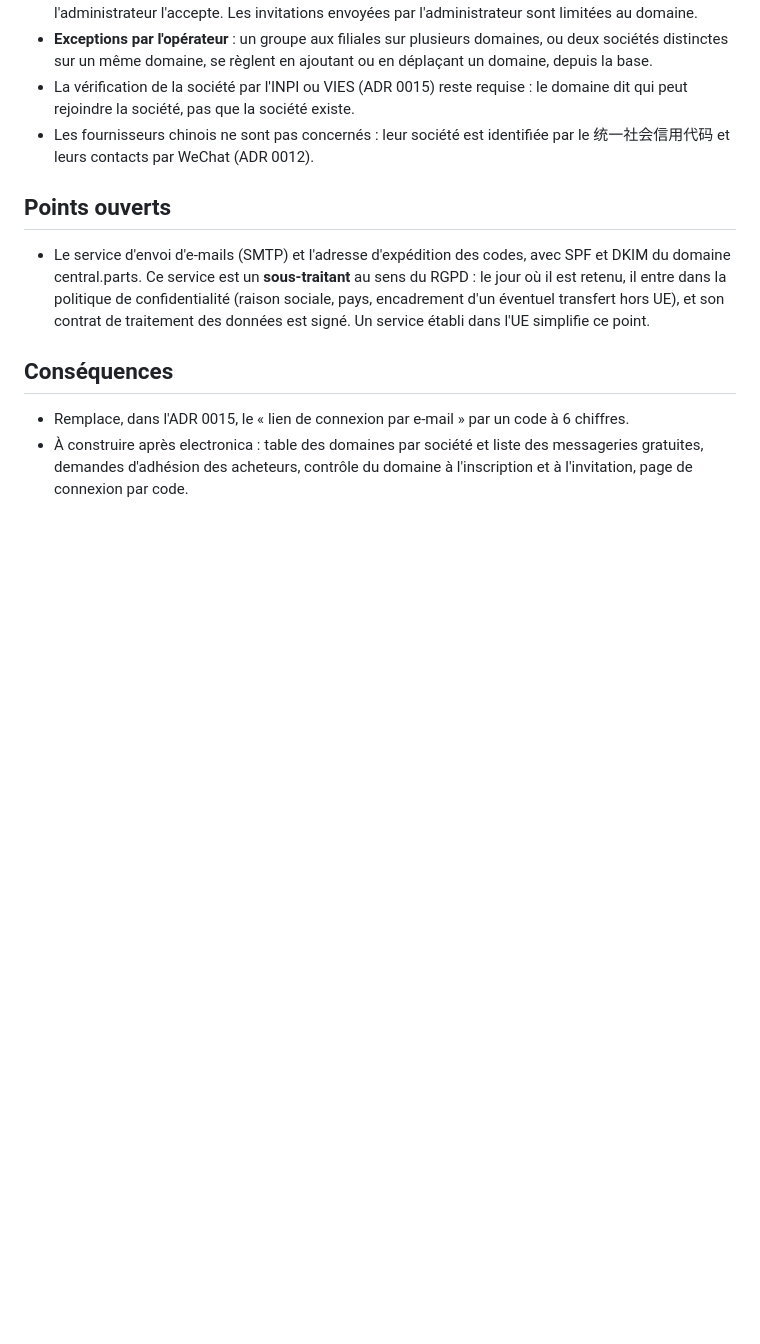
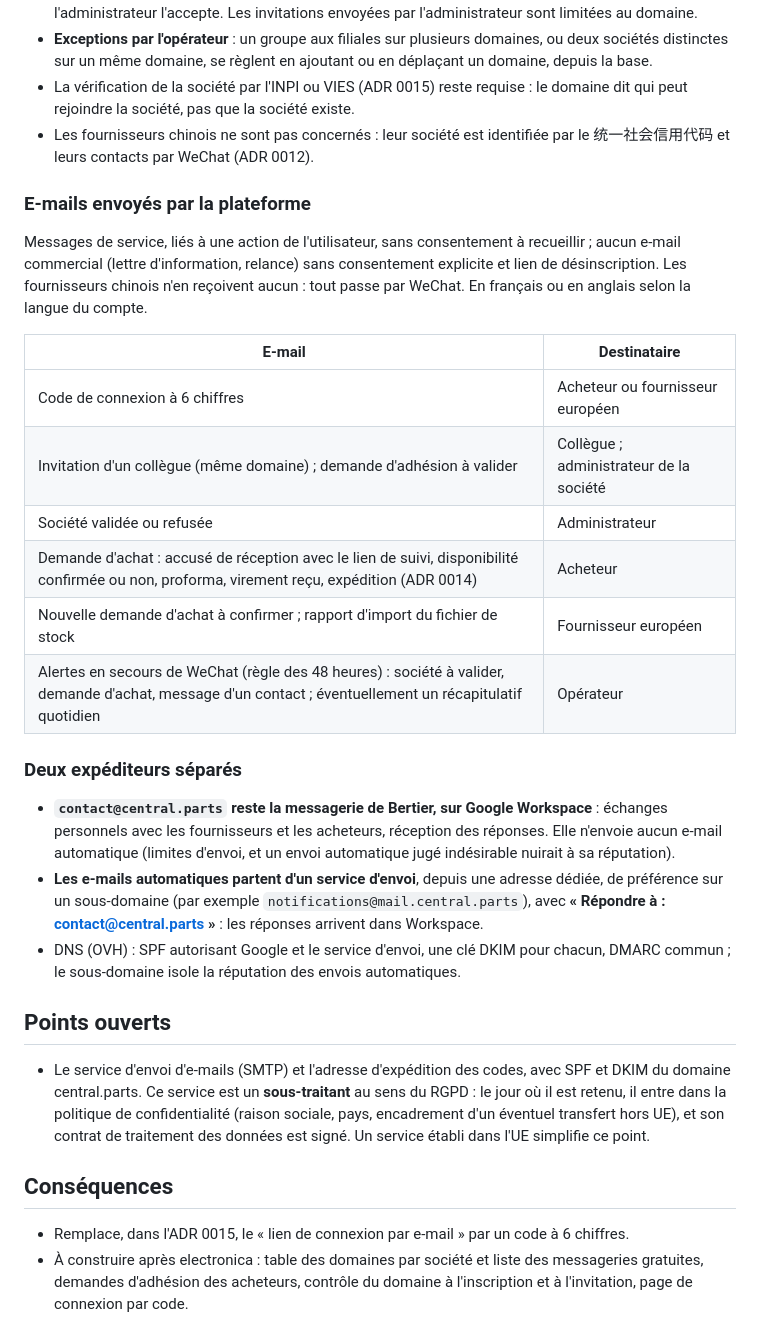
Before and after one commit to Bertier-Adesio/central-parts, a Markdown page: docs/decisions/0017-acces-comptes-europeens.md, the part around the change. Drawn GitHub-style; blank space fills up the shorter version.

```diff
--- a/docs/decisions/0017-acces-comptes-europeens.md
+++ b/docs/decisions/0017-acces-comptes-europeens.md
@@ -24,6 +24,23 @@ Les fournisseurs chinois se connectent avec WeChat (ADR 0010, 0012), qui fonctio
 - La vérification de la société par l'INPI ou VIES (ADR 0015) reste requise : le domaine dit qui peut rejoindre la société, pas que la société existe.
 - Les fournisseurs chinois ne sont pas concernés : leur société est identifiée par le 统一社会信用代码 et leurs contacts par WeChat (ADR 0012).
 
+### E-mails envoyés par la plateforme
+Messages de service, liés à une action de l'utilisateur, sans consentement à recueillir ; aucun e-mail commercial (lettre d'information, relance) sans consentement explicite et lien de désinscription. Les fournisseurs chinois n'en reçoivent aucun : tout passe par WeChat. En français ou en anglais selon la langue du compte.
+
+| E-mail | Destinataire |
+|---|---|
+| Code de connexion à 6 chiffres | Acheteur ou fournisseur européen |
+| Invitation d'un collègue (même domaine) ; demande d'adhésion à valider | Collègue ; administrateur de la société |
+| Société validée ou refusée | Administrateur |
+| Demande d'achat : accusé de réception avec le lien de suivi, disponibilité confirmée ou non, proforma, virement reçu, expédition (ADR 0014) | Acheteur |
+| Nouvelle demande d'achat à confirmer ; rapport d'import du fichier de stock | Fournisseur européen |
+| Alertes en secours de WeChat (règle des 48 heures) : société à valider, demande d'achat, message d'un contact ; éventuellement un récapitulatif quotidien | Opérateur |
+
+### Deux expéditeurs séparés
+- **`contact@central.parts` reste la messagerie de Bertier, sur Google Workspace** : échanges personnels avec les fournisseurs et les acheteurs, réception des réponses. Elle n'envoie aucun e-mail automatique (limites d'envoi, et un envoi automatique jugé indésirable nuirait à sa réputation).
+- **Les e-mails automatiques partent d'un service d'envoi**, depuis une adresse dédiée, de préférence sur un sous-domaine (par exemple `notifications@mail.central.parts`), avec **« Répondre à : contact@central.parts »** : les réponses arrivent dans Workspace.
+- DNS (OVH) : SPF autorisant Google et le service d'envoi, une clé DKIM pour chacun, DMARC commun ; le sous-domaine isole la réputation des envois automatiques.
+
 ## Points ouverts
 - Le service d'envoi d'e-mails (SMTP) et l'adresse d'expédition des codes, avec SPF et DKIM du domaine central.parts. Ce service est un **sous-traitant** au sens du RGPD : le jour où il est retenu, il entre dans la politique de confidentialité (raison sociale, pays, encadrement d'un éventuel transfert hors UE), et son contrat de traitement des données est signé. Un service établi dans l'UE simplifie ce point.
 
```
Also changed, not shown: legal/brouillons/confidentialite.md (+6 -3 lines).
